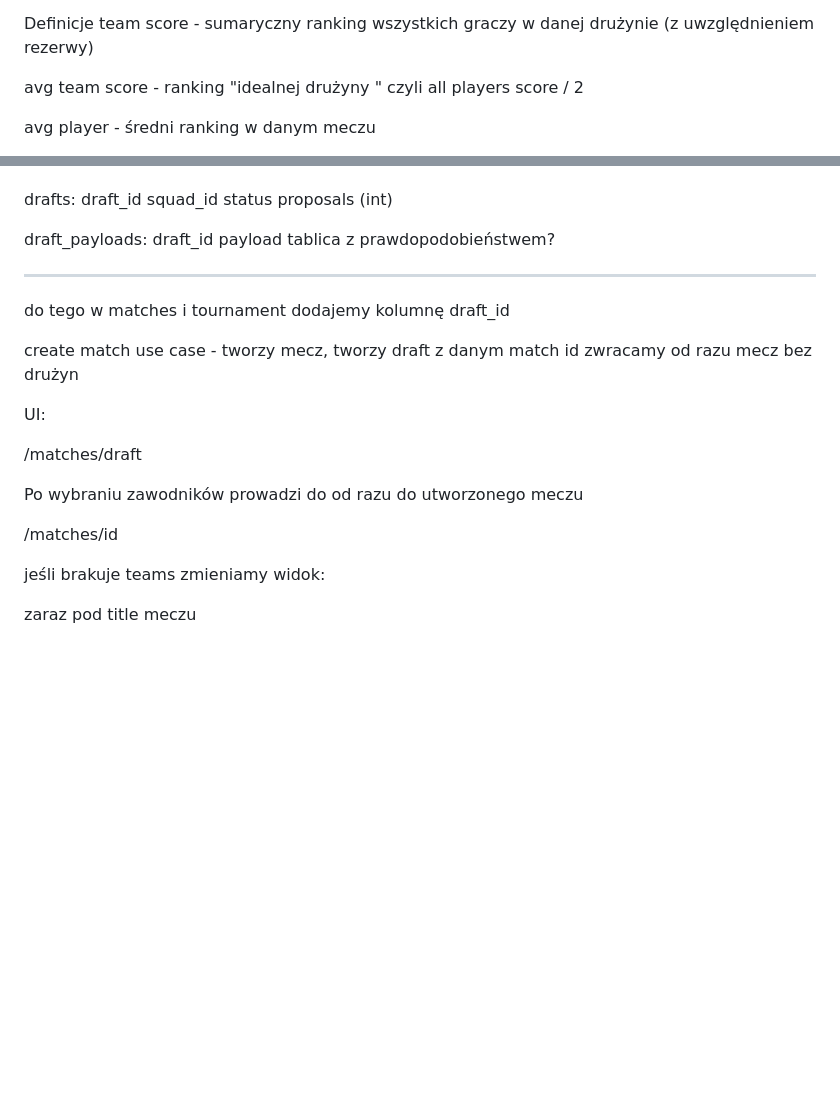
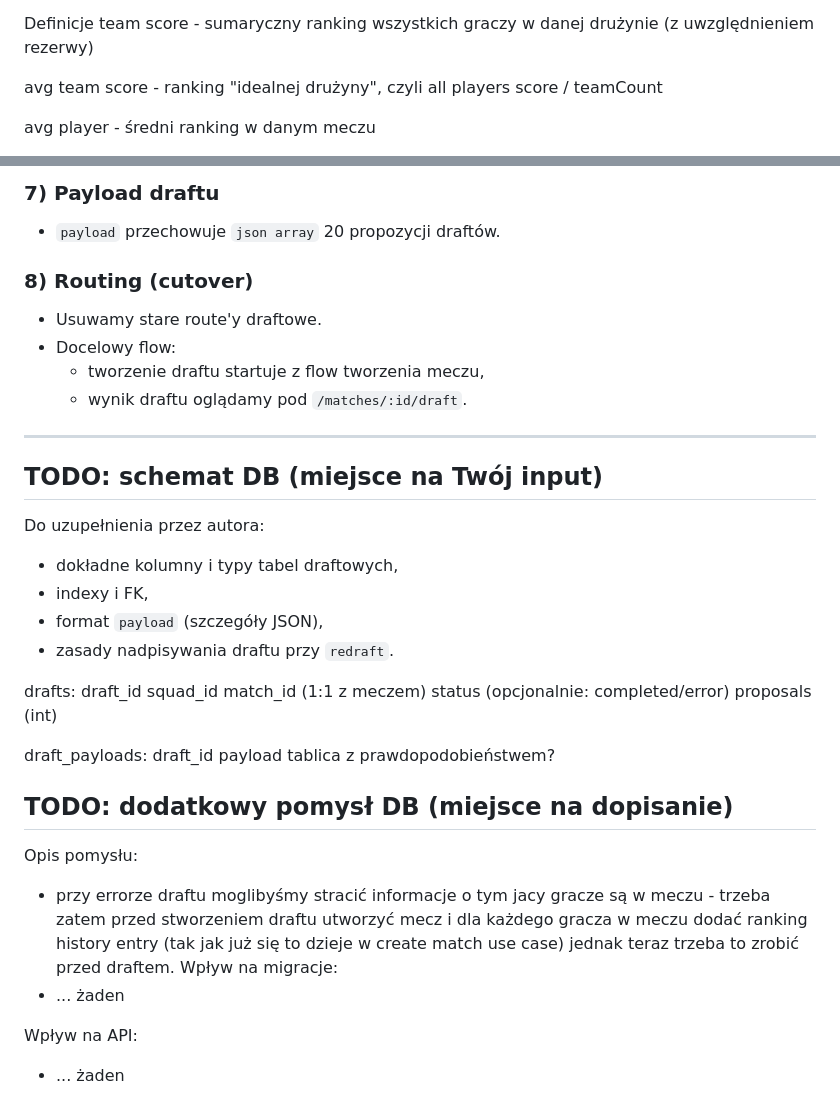
Before and after one commit to Netherman2440/squads_web, a Markdown page: docs/features/draft.md, 2 parts joined by grey strips. Rendered like a GitHub page; blank space fills up the shorter version.

```diff
--- a/docs/features/draft.md
+++ b/docs/features/draft.md
@@ -252,7 +252,7 @@ Mając wszystkie kombinacje następnym krokiem jest ocena składów.
 Definicje
 team score - sumaryczny ranking wszystkich graczy w danej drużynie (z uwzględnieniem rezerwy)
 
-avg team score - ranking "idealnej drużyny " czyli all players score / 2
+avg team score - ranking "idealnej drużyny", czyli all players score / teamCount
 
 avg player - średni ranking w danym meczu
 
@@ -326,8 +394,27 @@ Tworzenie skomplikowanych draftów trwa całkiem długo - spróbujmy przenieśc
+### 7) Payload draftu
+- `payload` przechowuje `json array` 20 propozycji draftów.
+
+### 8) Routing (cutover)
+- Usuwamy stare route'y draftowe.
+- Docelowy flow:
+  - tworzenie draftu startuje z flow tworzenia meczu,
+  - wynik draftu oglądamy pod `/matches/:id/draft`.
+
+---
+
+## TODO: schemat DB (miejsce na Twój input)
+
+Do uzupełnienia przez autora:
+- dokładne kolumny i typy tabel draftowych,
+- indexy i FK,
+- format `payload` (szczegóły JSON),
+- zasady nadpisywania draftu przy `redraft`.
 
 drafts:
 draft_id
 squad_id
-status
+match_id (1:1 z meczem)
+status (opcjonalnie: completed/error)
 proposals (int)
 
 draft_payloads:
@@ -335,22 +422,13 @@ draft_id
 payload
 tablica z prawdopodobieństwem?
 
----
-do tego w matches i tournament dodajemy kolumnę draft_id
+## TODO: dodatkowy pomysł DB (miejsce na dopisanie)
 
-create match use case - tworzy mecz,
-tworzy draft z danym match id
-zwracamy od razu mecz bez drużyn
+Opis pomysłu:
+- przy errorze draftu moglibyśmy stracić informacje o tym jacy gracze są w meczu - trzeba zatem przed stworzeniem draftu utworzyć mecz i dla każdego gracza w meczu dodać ranking history entry (tak jak już się to dzieje w create match use case)
+jednak teraz trzeba to zrobić przed draftem.
+Wpływ na migracje:
+- ... żaden
 
-
-UI:
-
-/matches/draft
-
-Po wybraniu zawodników prowadzi do od razu do utworzonego meczu
-
-/matches/id
-
-jeśli brakuje teams zmieniamy widok:
-
-zaraz pod title meczu
+Wpływ na API:
+- ... żaden
```
Also changed, not shown: other parts of docs/features/draft.md (+70 -2 lines).
